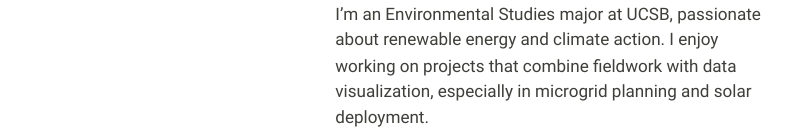
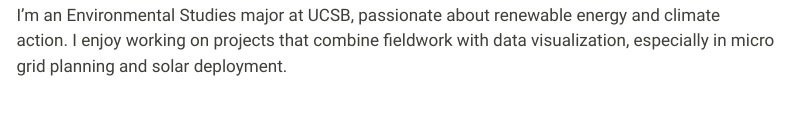
Before and after one commit to bonetati/bonetati.github.io, a Quarto document (Project.qmd): the page in a window 1100 px wide, from 140 px down before the commit and from 190 px down after it, so that both start at the same text. Rendered offline with R 4.5, knitr and Pandoc in place of Quarto, with nearby package versions; menus at the side of the page are left out.

Commit message:
i hate quarto

```diff
--- a/Project.qmd
+++ b/Project.qmd
@@ -3,14 +3,16 @@
 format: html
 ---
 
-::::: columns
-::: {.column width="40%"}
+:::: columns
+::: {.column width="30%"}
 ![Me on a hike](Photos/Intro.jpg)
 :::
+::::
 
-::: {.column width="60%"}
+:::: columns
+::: {.column width="50%"}
 ## Hello! I’m Max Bonetati
 
-I’m an Environmental Studies major at UCSB, passionate about renewable energy and climate action. I enjoy working on projects that combine fieldwork with data visualization, especially in microgrid planning and solar deployment.
+I’m an Environmental Studies major at UCSB, passionate about renewable energy and climate action. I enjoy working on projects that combine fieldwork with data visualization, especially in micro grid planning and solar deployment.
 :::
-:::::
+::::
```
Also changed, not shown: docs/search.json, 1 other file.
